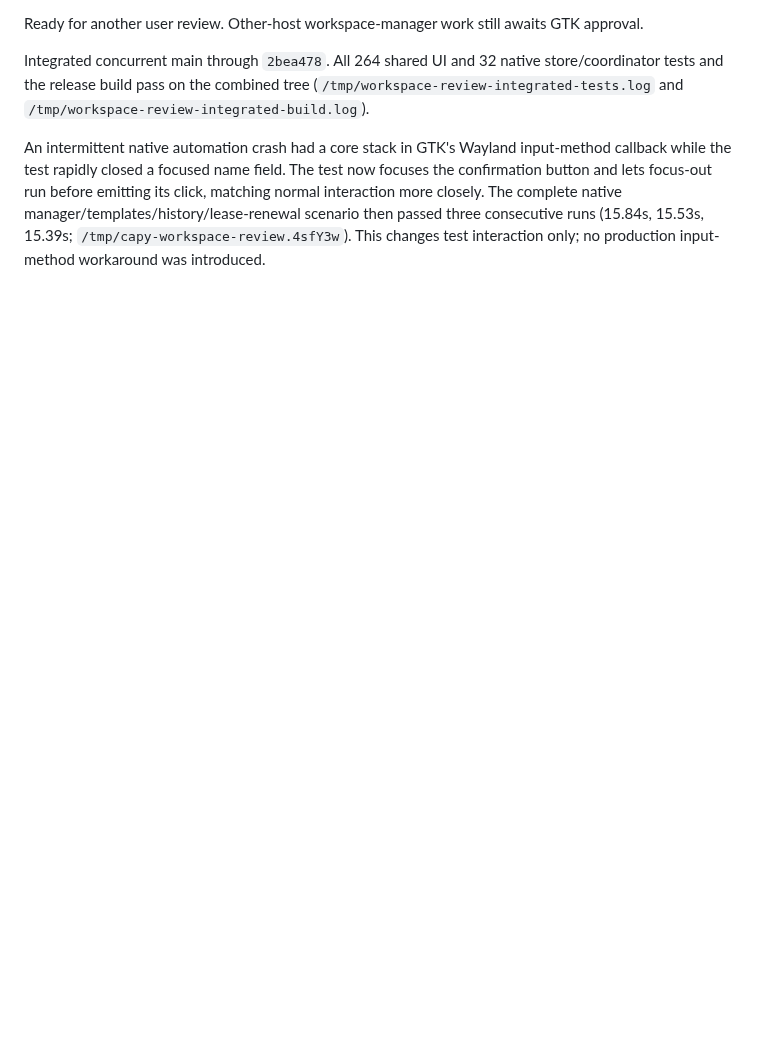
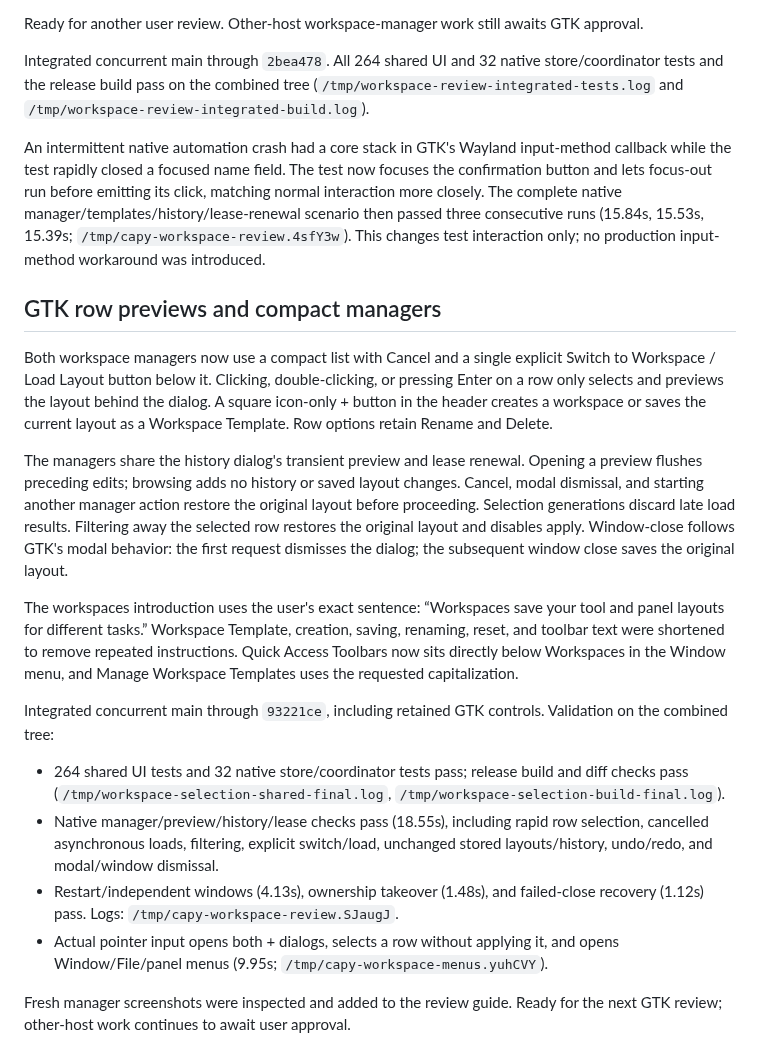
Before and after one commit to capyatelier/capycanvas, a Markdown page: docs/history/workspace-manager-gtk-progress.md, the part around the change. Rendered like a GitHub page; blank space fills up the shorter version.

Commit message:
Preview workspace selections before explicit switch or load

```diff
--- a/docs/history/workspace-manager-gtk-progress.md
+++ b/docs/history/workspace-manager-gtk-progress.md
@@ -344,3 +344,42 @@ its click, matching normal interaction more closely. The complete native
 manager/templates/history/lease-renewal scenario then passed three consecutive
 runs (15.84s, 15.53s, 15.39s; `/tmp/capy-workspace-review.4sfY3w`). This changes
 test interaction only; no production input-method workaround was introduced.
+
+## GTK row previews and compact managers
+
+Both workspace managers now use a compact list with Cancel and a single explicit
+Switch to Workspace / Load Layout button below it. Clicking, double-clicking,
+or pressing Enter on a row only selects and previews the layout behind the dialog.
+A square icon-only + button in the header creates a workspace or saves the current
+layout as a Workspace Template. Row options retain Rename and Delete.
+
+The managers share the history dialog's transient preview and lease renewal.
+Opening a preview flushes preceding edits; browsing adds no history or saved layout
+changes. Cancel, modal dismissal, and starting another manager action restore the
+original layout before proceeding. Selection generations discard late load results.
+Filtering away the selected row restores the original layout and disables apply.
+Window-close follows GTK's modal behavior: the first request dismisses the dialog;
+the subsequent window close saves the original layout.
+
+The workspaces introduction uses the user's exact sentence: “Workspaces save your
+tool and panel layouts for different tasks.” Workspace Template, creation, saving,
+renaming, reset, and toolbar text were shortened to remove repeated instructions.
+Quick Access Toolbars now sits directly below Workspaces in the Window menu, and
+Manage Workspace Templates uses the requested capitalization.
+
+Integrated concurrent main through `93221ce`, including retained GTK controls.
+Validation on the combined tree:
+
+- 264 shared UI tests and 32 native store/coordinator tests pass; release build
+  and diff checks pass (`/tmp/workspace-selection-shared-final.log`,
+  `/tmp/workspace-selection-build-final.log`).
+- Native manager/preview/history/lease checks pass (18.55s), including rapid row
+  selection, cancelled asynchronous loads, filtering, explicit switch/load,
+  unchanged stored layouts/history, undo/redo, and modal/window dismissal.
+- Restart/independent windows (4.13s), ownership takeover (1.48s), and failed-close
+  recovery (1.12s) pass. Logs: `/tmp/capy-workspace-review.SJaugJ`.
+- Actual pointer input opens both + dialogs, selects a row without applying it,
+  and opens Window/File/panel menus (9.95s; `/tmp/capy-workspace-menus.yuhCVY`).
+
+Fresh manager screenshots were inspected and added to the review guide. Ready
+for the next GTK review; other-host work continues to await user approval.
```
Also changed, not shown: docs/ui/workspace-manager-gtk-redesign.md (+29 -18 lines), docs/ui/workspace-manager-gtk/templates.png, docs/ui/workspace-manager-gtk/window-menu.png, docs/ui/workspace-manager-gtk/workspaces-menu.png, docs/ui/workspace-manager-gtk/workspaces.png, 10 other files.
